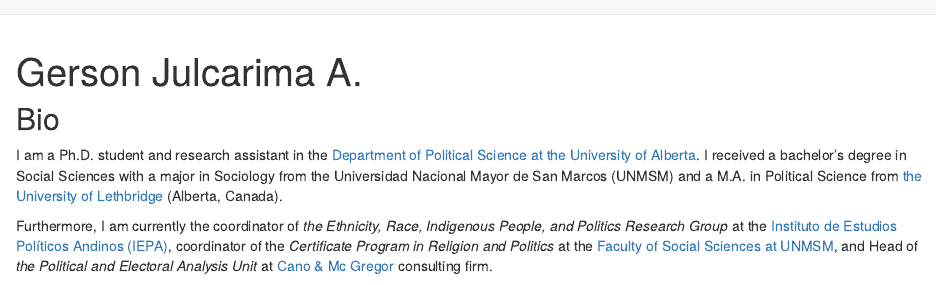
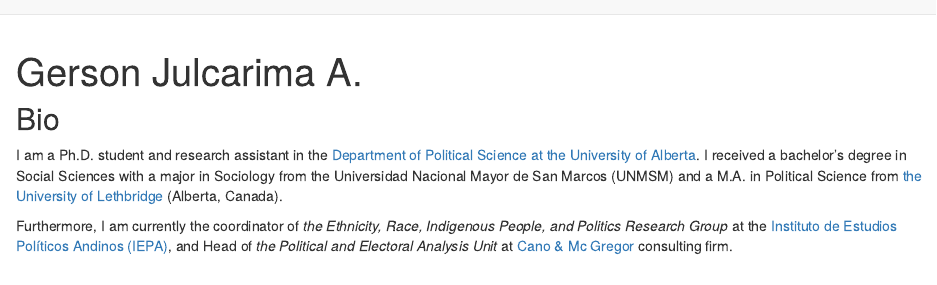
Before and after one commit to gjulcarimaa/gjulcarimaa.github.io, an R Markdown document (index.Rmd): the page in a window 1100 px wide, from its top. Rendered offline with R 4.5, knitr and Pandoc, with nearby package versions; drawn as R Markdown's standard HTML page in place of the format the file asks for.

Commit message:
Update_Presentation

```diff
--- a/index.Rmd
+++ b/index.Rmd
@@ -31,7 +31,7 @@ knitr::opts_chunk$set(echo = FALSE)
 
 I am a Ph.D. student and research assistant in the [Department of Political Science at the University of Alberta](https://www.ualberta.ca/political-science/index.html). I received a bachelor’s degree in Social Sciences with a major in Sociology from the Universidad Nacional Mayor de San Marcos (UNMSM) and a M.A. in Political Science from [the University of Lethbridge](https://www.ulethbridge.ca/artsci/political-science) (Alberta, Canada).
 
-Furthermore, I am currently the coordinator of *the Ethnicity, Race, Indigenous People, and Politics Research Group* at the [Instituto de Estudios Políticos Andinos (IEPA)](http://www.iepa.org.pe/), coordinator of the *Certificate Program in Religion and Politics* at the [Faculty of Social Sciences at UNMSM](https://upgsociales.unmsm.edu.pe/diplomados/), and Head of *the Political and Electoral Analysis Unit* at [Cano & Mc Gregor](https://www.canomcgregor.com/) consulting firm.
+Furthermore, I am currently the coordinator of *the Ethnicity, Race, Indigenous People, and Politics Research Group* at the [Instituto de Estudios Políticos Andinos (IEPA)](http://www.iepa.org.pe/), and Head of *the Political and Electoral Analysis Unit* at [Cano & Mc Gregor](https://www.canomcgregor.com/) consulting firm.
 
 
 :::: {style="display: grid; grid-template-columns: 50% 50%; grid-column-gap: 30px; line-height: 1.5rem;"}
```
